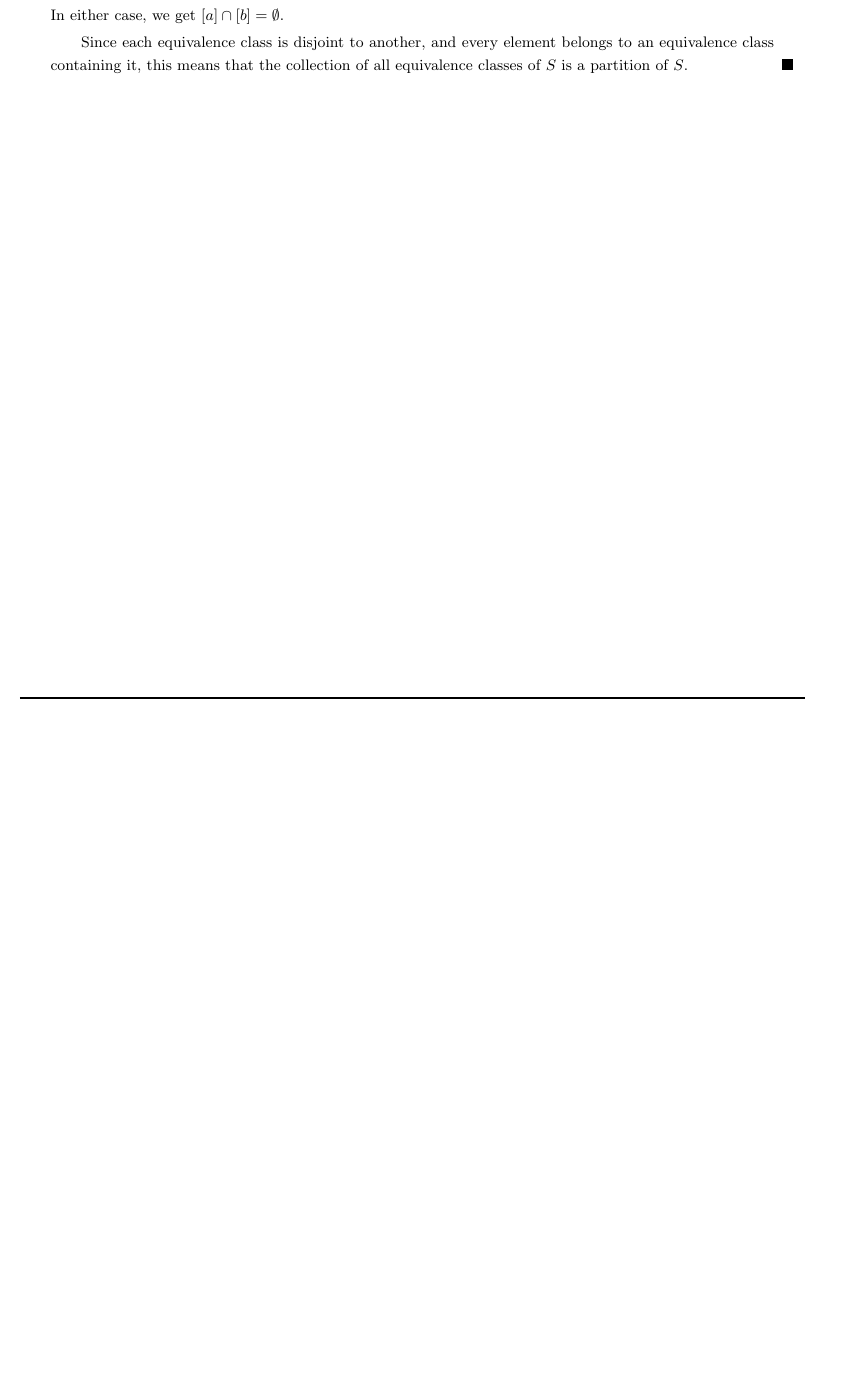
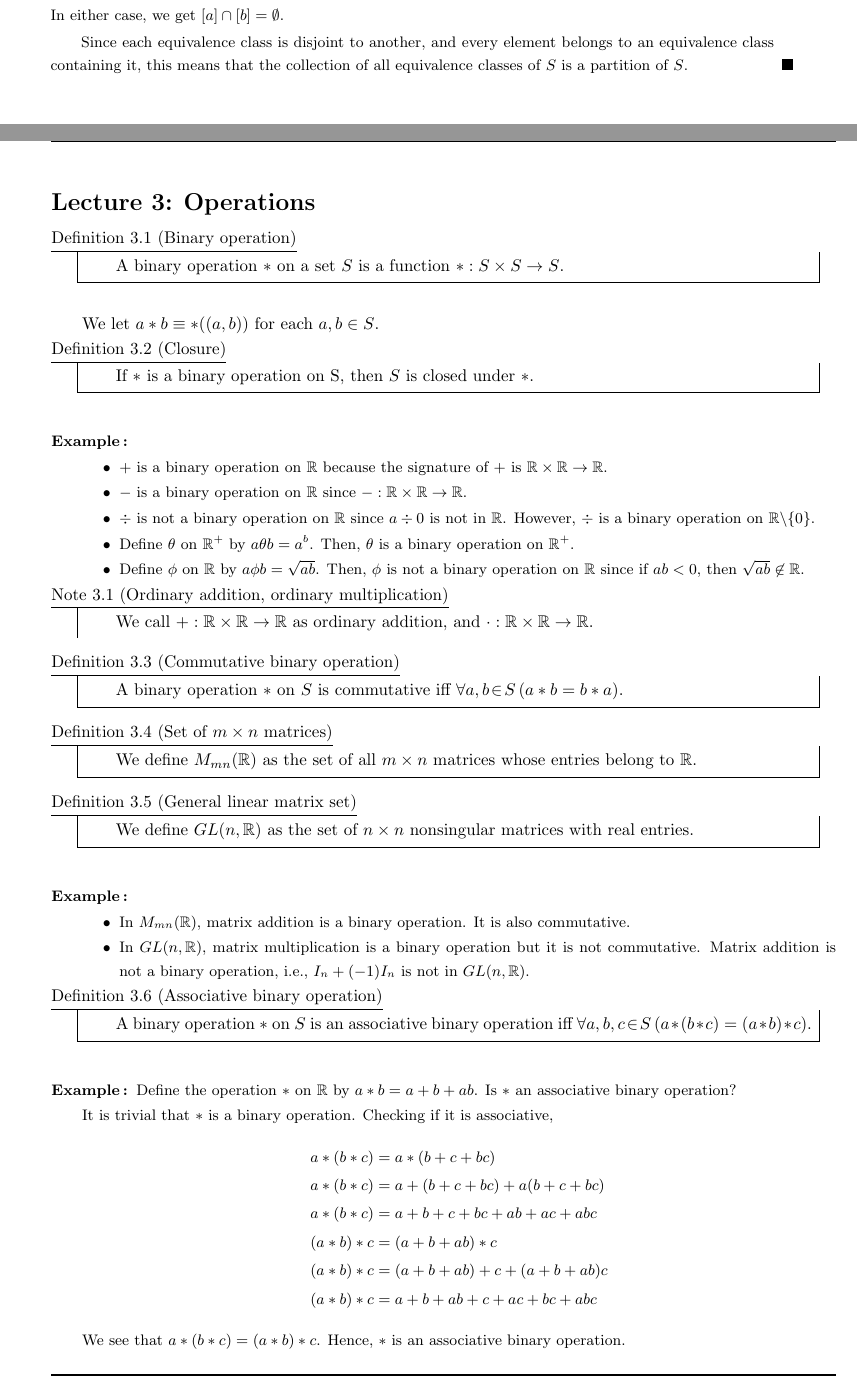
Before and after one commit to soupless/MTHC221, a LaTeX document (main.tex, which reads source/notes/lecture3.tex): part of page 8 of 8 before the commit and two parts of pages 8 and 9 of 11 after it, the two joined at a grey line, cut so that both start at the same text, the shorter picture padded with empty space. Compiled offline with pdfLaTeX.

Commit message:
Lecture 3

```diff
--- /dev/null
+++ b/source/notes/lecture3.tex
@@ -0,0 +1,70 @@
+%
+% 01/24/2023
+
+\section{Operations}
+    \begin{dfn}[Binary operation]
+        A binary operation \(*\) on a set \(S\) is a function \(* : S \times S \to S\).
+    \end{dfn}
+
+    We let \(a * b \equiv *((a, b))\) for each \(a, b\in S\).
+
+    \begin{dfn}[Closure]
+        If \(*\) is a binary operation on S, then \(S\) is closed under \(*\).
+    \end{dfn}
+
+    \begin{example}
+        \mbox{}
+
+        \begin{itemize}
+            \item \(+\) is a binary operation on \(\real\) because the signature of \(+\) is \(\real\times\real\to\real\).
+            \item \(-\) is a binary operation on \(\real\) since \(- : \real\times\real \to\real\).
+            \item \(\div\) is not a binary operation on \(\real\) since \(a\div 0\) is not in \(\real\). However, \(\div\) is a binary operation on \(\real \backslash\{0\}\).
+            \item Define \(\theta\) on \(\real^+\) by \(a\theta b = a^b\). Then, \(\theta\) is a binary operation on \(\real^+\).
+            \item Define \(\phi\) on \(\real\) by \(a\phi b = \sqrt{ab}\). Then, \(\phi\) is not a binary operation on \(\real\) since if \(ab < 0\), then \(\sqrt{ab} \not\in\real\).
+        \end{itemize}
+    \end{example}
+
+    \begin{note}[Ordinary addition, ordinary multiplication]
+        We call \(+ : \real\times\real\to\real\) as ordinary addition, and \(\cdot : \real\times\real\to\real\).
+    \end{note}
+
+    \begin{dfn}[Commutative binary operation]
+        A binary operation \(*\) on \(S\) is commutative iff \(\forall a,b\!\in\! S\, (a * b = b * a)\).
+    \end{dfn}
+
+    \begin{dfn}[Set of \(m \times n\) matrices]
+        We define \(M_{mn}(\real)\) as the set of all \(m \times n\) matrices whose entries belong to \(\real\).
+    \end{dfn}
+
+    \begin{dfn}[General linear matrix set]
+        We define \(GL(n, \real)\) as the set of \(n \times n\) nonsingular matrices with real entries.
+    \end{dfn}
+
+    \begin{example}
+        \mbox{}
+
+        \begin{itemize}
+            \item In \(M_{mn}(\real)\), matrix addition is a binary operation. It is also commutative.
+
+            \item In \(GL(n, \real)\), matrix multiplication is a binary operation but it is not commutative. Matrix addition is not a binary operation, i.e., \(I_n + (-1)I_n\) is not in \(GL(n, \real)\).
+        \end{itemize}
+    \end{example}
+
+    \begin{dfn}[Associative binary operation]
+        A binary operation \(*\) on \(S\) is an associative binary operation iff \(\forall a,b,c\!\in\! S\, (a * (b * c) = (a * b) * c)\).
+    \end{dfn}
+
+    \begin{example}
+        Define the operation \(*\) on \(\real\) by \(a * b = a + b + ab\). Is \(*\) an associative binary operation?
+
+        It is trivial that \(*\) is a binary operation. Checking if it is associative,
+        \begin{align*}
+            a * (b * c) &= a * (b + c + bc) \\
+            a * (b * c) &= a + (b + c + bc) + a(b + c + bc)  \\
+            a * (b * c) &= a + b + c + bc + ab + ac + abc  \\
+            (a * b) * c &= (a + b + ab) * c \\
+            (a * b) * c &= (a + b + ab) + c + (a + b + ab)c \\
+            (a * b) * c &= a + b + ab + c + ac + bc + abc
+        \end{align*}
+        We see that \(a * (b * c) = (a * b) * c\). Hence, \(*\) is an associative binary operation.
+    \end{example}
```
Also changed, not shown: main.tex (+1 -0 lines), main.pdf, source/notes/lecture3.tex (92 more changed lines), 1 other file.
